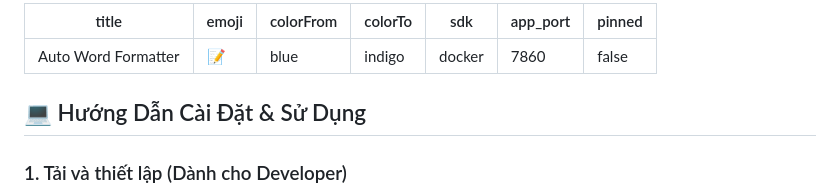
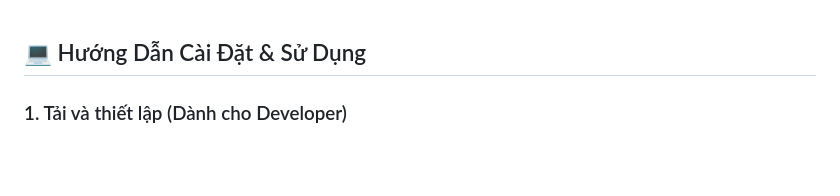
Before and after one commit to nguyendambn/Auto_Word, a Markdown page: README.md, the part around the change. GitHub-like rendering; blank space fills up the shorter version.

```diff
--- a/README.md
+++ b/README.md
@@ -1,12 +1,4 @@
----
-title: Auto Word Formatter
-emoji: 📝
-colorFrom: blue
-colorTo: indigo
-sdk: docker
-app_port: 7860
-pinned: false
----
+
 
 ## 💻 Hướng Dẫn Cài Đặt & Sử Dụng
 
```
